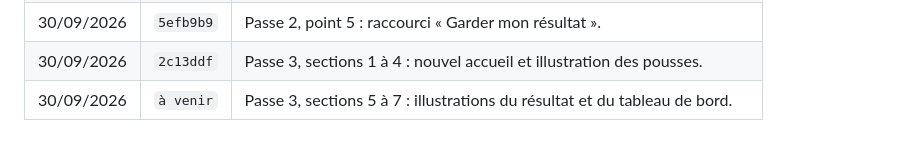
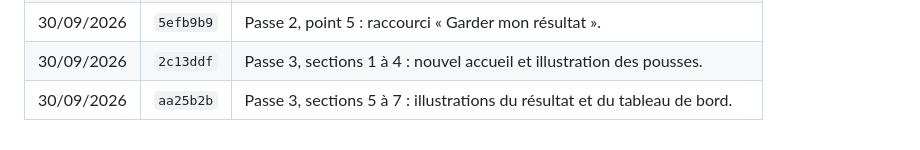
Before and after one commit to arnaudprz/etat-des-lieux, a Markdown page: README.md, the part around the change. Drawn GitHub-style.

Commit message:
Journal : numéro du commit des sections 5 à 7
Co-Authored-By: Claude Opus 5 (1M context) <noreply@anthropic.com>

```diff
--- a/README.md
+++ b/README.md
@@ -125,4 +125,4 @@ chacune, et régénère `docs/assets/js/illustrations.js`.
 | 30/09/2026 | `129ba79` | Passe 2, point 4 : les affirmations sur mobile. |
 | 30/09/2026 | `5efb9b9` | Passe 2, point 5 : raccourci « Garder mon résultat ». |
 | 30/09/2026 | `2c13ddf` | Passe 3, sections 1 à 4 : nouvel accueil et illustration des pousses. |
-| 30/09/2026 | `à venir` | Passe 3, sections 5 à 7 : illustrations du résultat et du tableau de bord. |
+| 30/09/2026 | `aa25b2b` | Passe 3, sections 5 à 7 : illustrations du résultat et du tableau de bord. |
```
